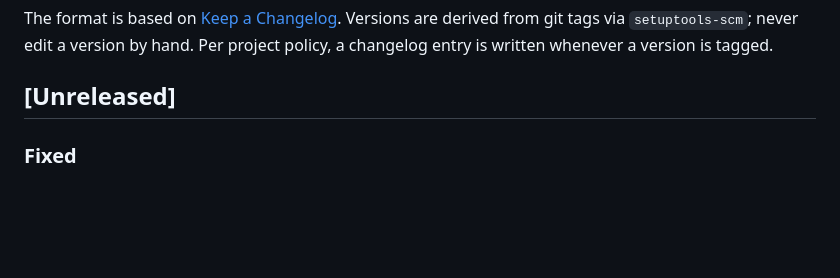
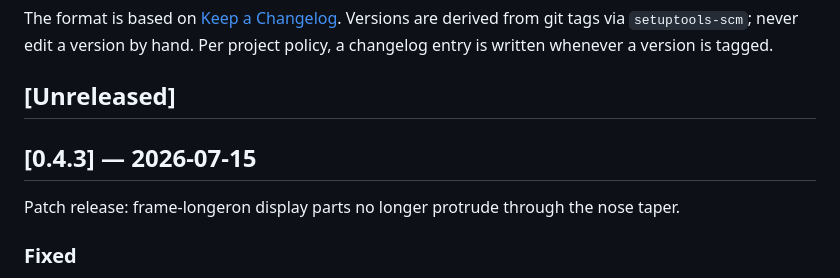
Before and after one commit to onurtuncer/vbat-uav-notebooks, a Markdown page: CHANGELOG.md, the part around the change. Drawn GitHub-style; blank space fills up the shorter version.

Commit message:
Roll changelog for v0.4.3
Co-Authored-By: Claude Fable 5 <noreply@anthropic.com>

```diff
--- a/CHANGELOG.md
+++ b/CHANGELOG.md
@@ -8,6 +8,11 @@ by hand. Per project policy, a changelog entry is written whenever a version
 is tagged.
 
 ## [Unreleased]
+
+## [0.4.3] — 2026-07-15
+
+Patch release: frame-longeron display parts no longer protrude through
+the nose taper.
 
 ### Fixed
 
```
